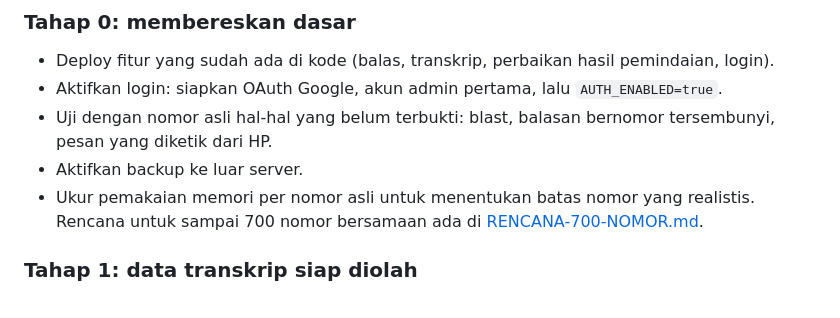
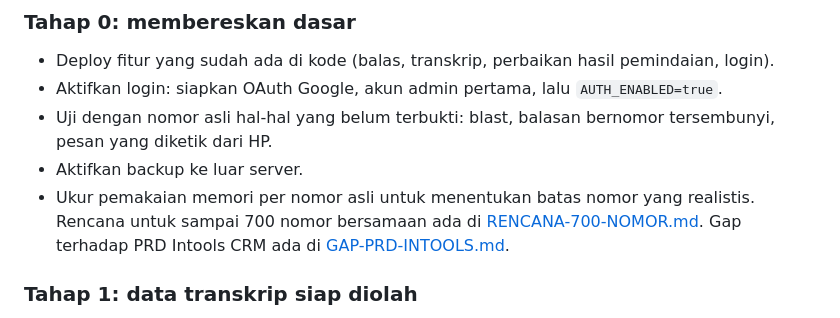
Before and after one commit to jellyfrostt/wa-blast, a Markdown page: docs/ROADMAP.md, the part around the change. Rendered like a GitHub page.

Commit message:
docs: list what WA Blast lacks to serve the Intools CRM in production

```diff
--- a/docs/ROADMAP.md
+++ b/docs/ROADMAP.md
@@ -35,7 +35,7 @@ Ini bukan pekerjaan teknis, dan sebagian menentukan pekerjaan teknis berikutnya.
 - Aktifkan login: siapkan OAuth Google, akun admin pertama, lalu `AUTH_ENABLED=true`.
 - Uji dengan nomor asli hal-hal yang belum terbukti: blast, balasan bernomor tersembunyi, pesan yang diketik dari HP.
 - Aktifkan backup ke luar server.
-- Ukur pemakaian memori per nomor asli untuk menentukan batas nomor yang realistis. Rencana untuk sampai 700 nomor bersamaan ada di [RENCANA-700-NOMOR.md](RENCANA-700-NOMOR.md).
+- Ukur pemakaian memori per nomor asli untuk menentukan batas nomor yang realistis. Rencana untuk sampai 700 nomor bersamaan ada di [RENCANA-700-NOMOR.md](RENCANA-700-NOMOR.md). Gap terhadap PRD Intools CRM ada di [GAP-PRD-INTOOLS.md](GAP-PRD-INTOOLS.md).
 
 ### Tahap 1: data transkrip siap diolah
 
```
Also changed, not shown: docs/GAP-PRD-INTOOLS.md (added, +150 -0 lines).
